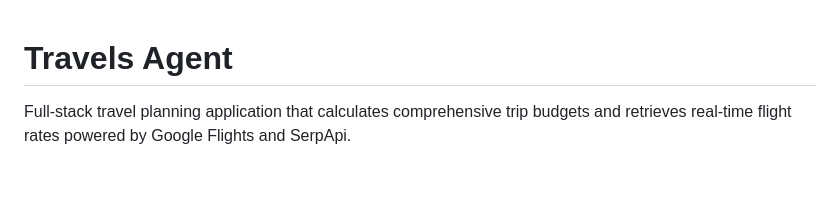
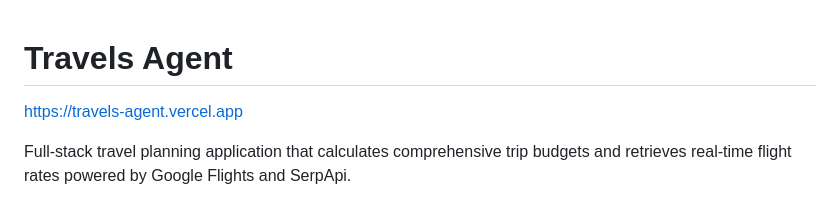
Before and after one commit to Manish-Datrik/travels-agent, a Markdown page: README.md, the part around the change. Rendered like a GitHub page; blank space fills up the shorter version.

```diff
--- a/README.md
+++ b/README.md
@@ -1,4 +1,5 @@
 # Travels Agent
+https://travels-agent.vercel.app
 
 Full-stack travel planning application that calculates comprehensive trip budgets and retrieves real-time flight rates powered by Google Flights and SerpApi.
 
```
